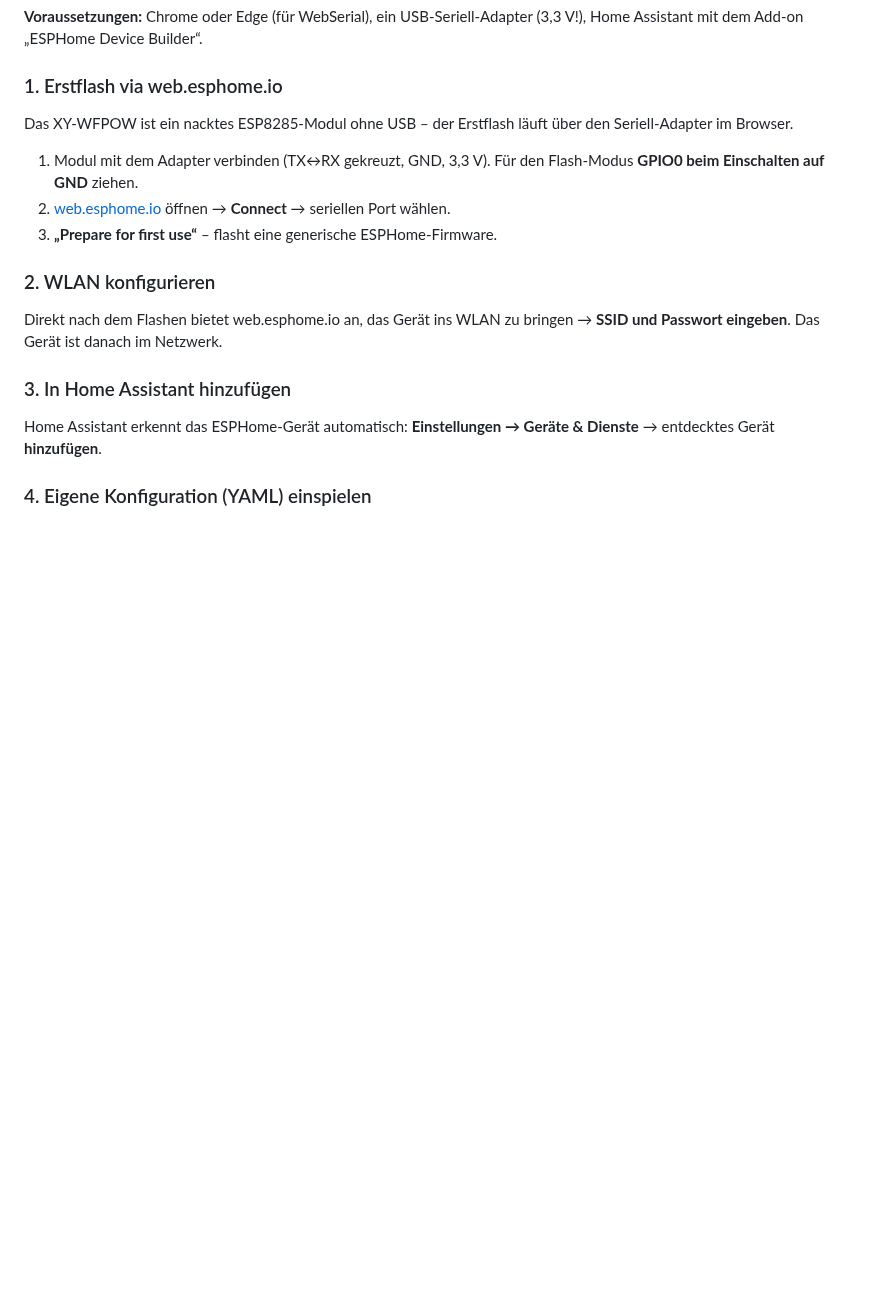
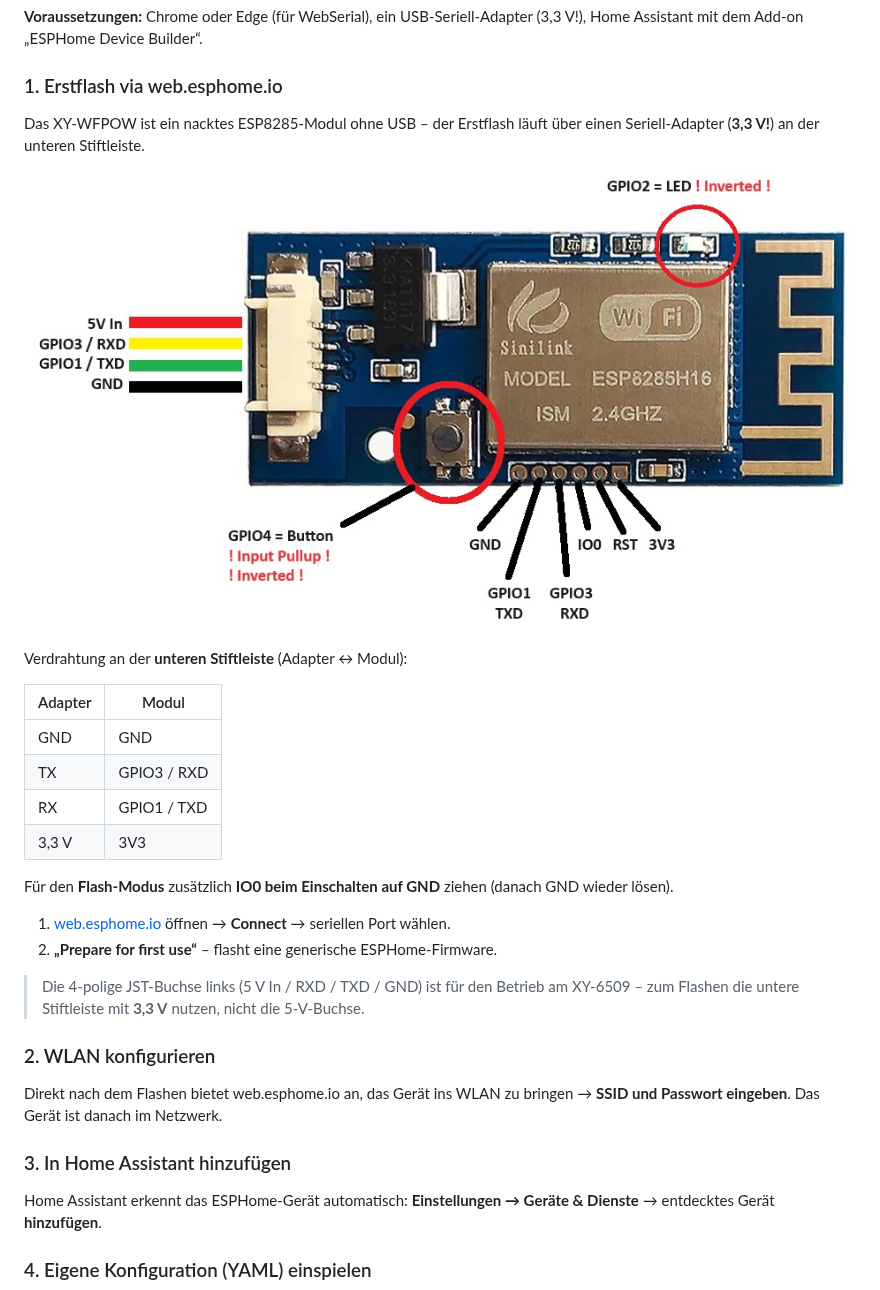
Before and after one commit to DeadMonkey428/Sinilink-XY-WFPOW-to-XY-6509-ESPHome, a Markdown page: README.md, the part around the change. Rendered like a GitHub page; pictures changed too: doc/images/sinilink_XY-WFPOW_pinout.jpg (added); blank space fills up the shorter version.

Commit message:
README: Pinout-Bild und Verdrahtungstabelle ergänzen

```diff
--- a/README.md
+++ b/README.md
@@ -74,13 +74,29 @@ Die Variante ohne Verschlüsselung braucht `api_encryption_key` nicht.
 ### 1. Erstflash via web.esphome.io
 
 Das XY-WFPOW ist ein nacktes ESP8285-Modul ohne USB – der Erstflash läuft
-über den Seriell-Adapter im Browser.
+über einen Seriell-Adapter (**3,3 V!**) an der unteren Stiftleiste.
 
-1. Modul mit dem Adapter verbinden (TX↔RX gekreuzt, GND, 3,3 V). Für den
-   Flash-Modus **GPIO0 beim Einschalten auf GND** ziehen.
-2. [web.esphome.io](https://web.esphome.io) öffnen → **Connect** → seriellen
+![Pinbelegung Sinilink XY-WFPOW](doc/images/sinilink_XY-WFPOW_pinout.jpg)
+
+Verdrahtung an der **unteren Stiftleiste** (Adapter ↔ Modul):
+
+| Adapter | Modul |
+|---------|-------|
+| GND     | GND |
+| TX      | GPIO3 / RXD |
+| RX      | GPIO1 / TXD |
+| 3,3 V   | 3V3 |
+
+Für den **Flash-Modus** zusätzlich **IO0 beim Einschalten auf GND** ziehen
+(danach GND wieder lösen).
+
+1. [web.esphome.io](https://web.esphome.io) öffnen → **Connect** → seriellen
    Port wählen.
-3. **„Prepare for first use“** – flasht eine generische ESPHome-Firmware.
+2. **„Prepare for first use“** – flasht eine generische ESPHome-Firmware.
+
+> Die 4-polige JST-Buchse links (5 V In / RXD / TXD / GND) ist für den
+> Betrieb am XY-6509 – zum Flashen die untere Stiftleiste mit **3,3 V** nutzen,
+> nicht die 5-V-Buchse.
 
 ### 2. WLAN konfigurieren
 
```
